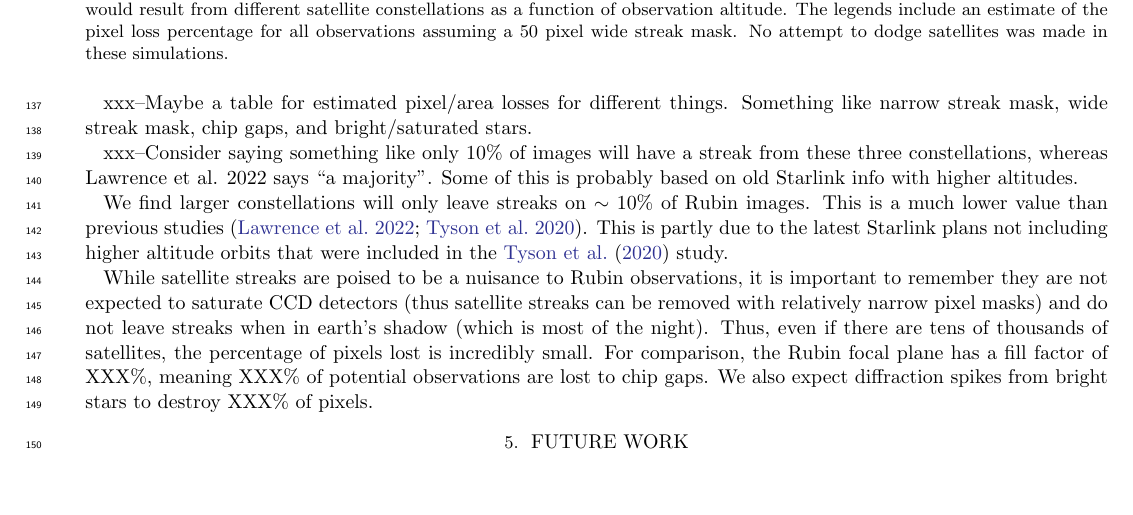
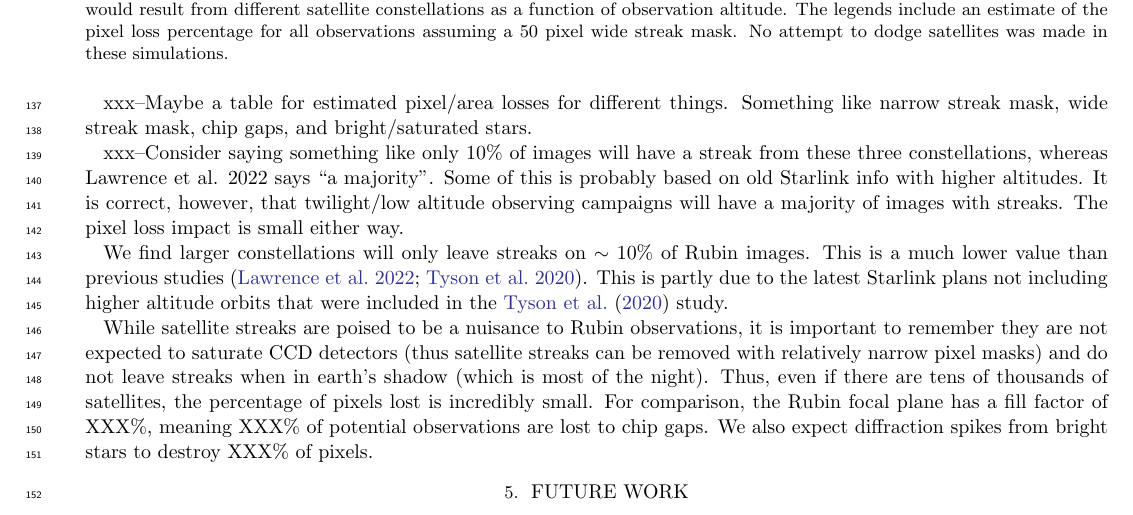
Before and after one commit to lsst-sims/satellite-dodging-ApJL, a LaTeX paper (ms.tex): part of page 6 of 7, cut so that both start at the same text, the shorter picture padded with empty space. Compiled offline with pdfLaTeX.

Commit message:
Updates from Overleaf

```diff
--- a/ms.tex
+++ b/ms.tex
@@ -234,7 +233,7 @@ XXX--Add in the results from looking at a run with twilight NEO survey observati
 
 xxx--Maybe a table for estimated pixel/area losses for different things. Something like narrow streak mask, wide streak mask, chip gaps, and bright/saturated stars.
 
-xxx--Consider saying something like only 10\% of images will have a streak from these three constellations, whereas Lawrence et al. 2022 says ``a majority''. Some of this is probably based on old Starlink info with higher altitudes.
+xxx--Consider saying something like only 10\% of images will have a streak from these three constellations, whereas Lawrence et al. 2022 says ``a majority''. Some of this is probably based on old Starlink info with higher altitudes. It is correct, however, that twilight/low altitude observing campaigns will have a majority of images with streaks. The pixel loss impact is small either way.
 
 We find larger constellations will only leave streaks on $\sim10$\% of Rubin images. This is a much lower value than previous studies \citep{lawrence22, tyson20}. This is partly due to the latest Starlink plans not including higher altitude orbits that were included in the \citet{tyson20} study. % And partly due to not conflating twilight observations with the whole survey.
 
```
Also changed, not shown: ms.tex (3 more changed lines).
